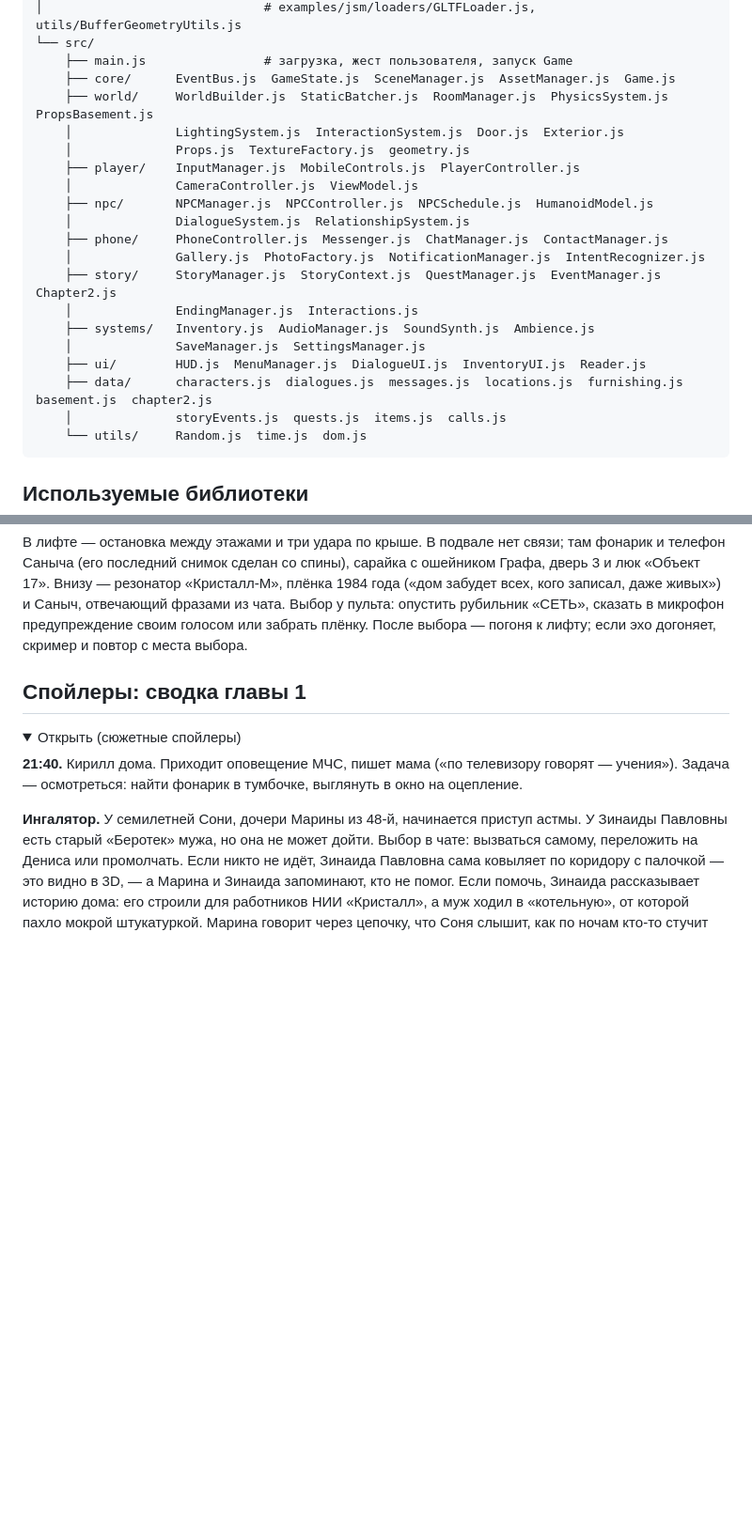
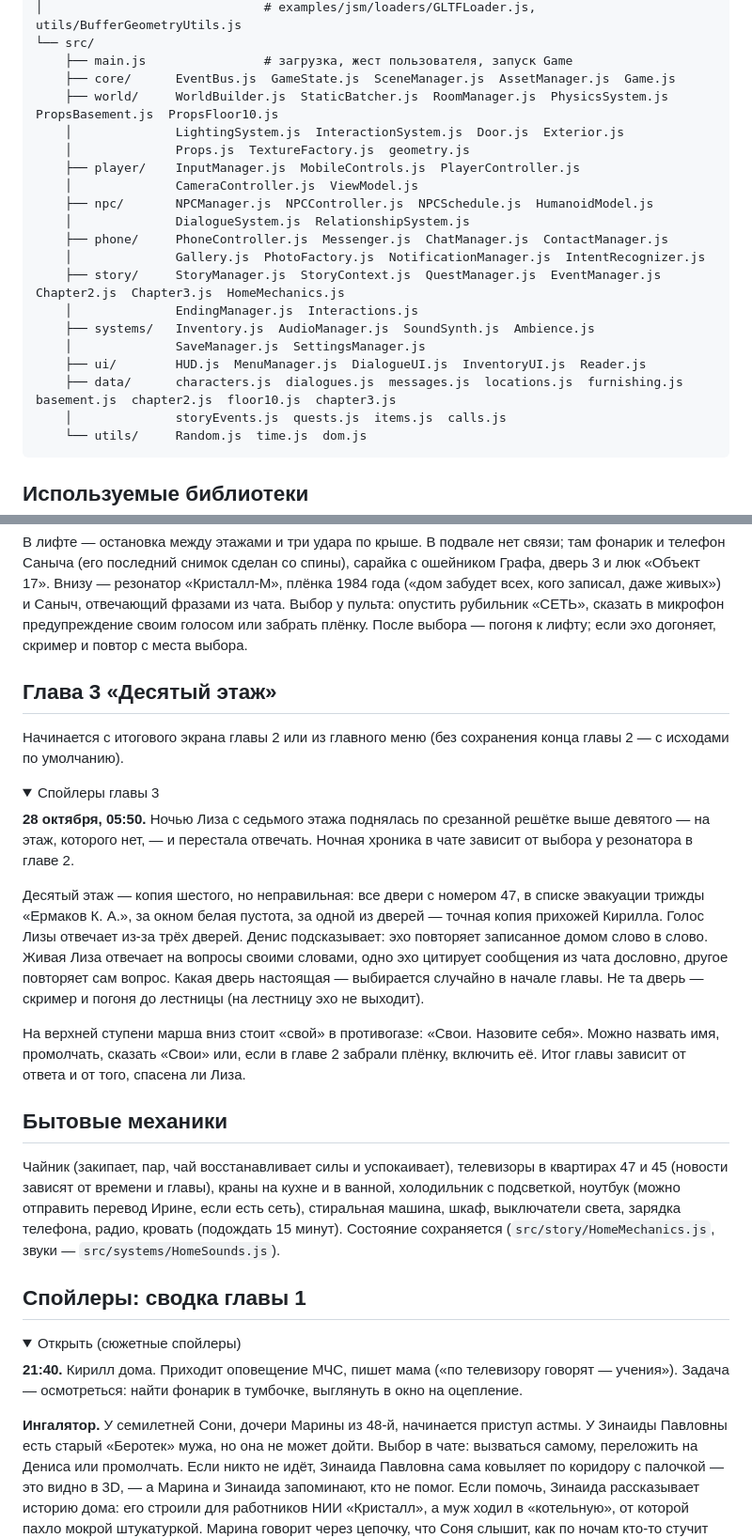
Before and after one commit to DearLand5/quarantine, a Markdown page: README.md, 2 parts joined by grey strips. Shown at 94% size. Rendered like a GitHub page; folded sections open; blank space fills up the shorter version.

Commit message:
README: глава 3 и бытовые механики
Co-Authored-By: Claude Opus 5.5 <noreply@anthropic.com>
Claude-Session: https://claude.ai/code/session_01252hfJERYpt7yP7816N1zp

````diff
--- a/README.md
+++ b/README.md
@@ -250,7 +250,7 @@ npm run check        # node tools/check.mjs
 └── src/
     ├── main.js                # загрузка, жест пользователя, запуск Game
     ├── core/      EventBus.js  GameState.js  SceneManager.js  AssetManager.js  Game.js
-    ├── world/     WorldBuilder.js  StaticBatcher.js  RoomManager.js  PhysicsSystem.js  PropsBasement.js
+    ├── world/     WorldBuilder.js  StaticBatcher.js  RoomManager.js  PhysicsSystem.js  PropsBasement.js  PropsFloor10.js
     │              LightingSystem.js  InteractionSystem.js  Door.js  Exterior.js
     │              Props.js  TextureFactory.js  geometry.js
     ├── player/    InputManager.js  MobileControls.js  PlayerController.js
@@ -259,12 +259,12 @@ npm run check        # node tools/check.mjs
     │              DialogueSystem.js  RelationshipSystem.js
     ├── phone/     PhoneController.js  Messenger.js  ChatManager.js  ContactManager.js
     │              Gallery.js  PhotoFactory.js  NotificationManager.js  IntentRecognizer.js
-    ├── story/     StoryManager.js  StoryContext.js  QuestManager.js  EventManager.js  Chapter2.js
+    ├── story/     StoryManager.js  StoryContext.js  QuestManager.js  EventManager.js  Chapter2.js  Chapter3.js  HomeMechanics.js
     │              EndingManager.js  Interactions.js
     ├── systems/   Inventory.js  AudioManager.js  SoundSynth.js  Ambience.js
     │              SaveManager.js  SettingsManager.js
     ├── ui/        HUD.js  MenuManager.js  DialogueUI.js  InventoryUI.js  Reader.js
-    ├── data/      characters.js  dialogues.js  messages.js  locations.js  furnishing.js  basement.js  chapter2.js
+    ├── data/      characters.js  dialogues.js  messages.js  locations.js  furnishing.js  basement.js  chapter2.js  floor10.js  chapter3.js
     │              storyEvents.js  quests.js  items.js  calls.js
     └── utils/     Random.js  time.js  dom.js
 ```
@@ -465,6 +465,34 @@ GLB масштабируется по росту из `look.height`. Если в
 забрать плёнку. После выбора — погоня к лифту; если эхо догоняет, скример и повтор с места выбора.
 
 </details>
+
+## Глава 3 «Десятый этаж»
+
+Начинается с итогового экрана главы 2 или из главного меню (без сохранения конца главы 2 — с исходами по умолчанию).
+
+<details>
+<summary>Спойлеры главы 3</summary>
+
+**28 октября, 05:50.** Ночью Лиза с седьмого этажа поднялась по срезанной решётке выше девятого — на этаж,
+которого нет, — и перестала отвечать. Ночная хроника в чате зависит от выбора у резонатора в главе 2.
+
+Десятый этаж — копия шестого, но неправильная: все двери с номером 47, в списке эвакуации трижды «Ермаков К. А.»,
+за окном белая пустота, за одной из дверей — точная копия прихожей Кирилла. Голос Лизы отвечает из-за трёх дверей.
+Денис подсказывает: эхо повторяет записанное домом слово в слово. Живая Лиза отвечает на вопросы своими словами,
+одно эхо цитирует сообщения из чата дословно, другое повторяет сам вопрос. Какая дверь настоящая — выбирается
+случайно в начале главы. Не та дверь — скример и погоня до лестницы (на лестницу эхо не выходит).
+
+На верхней ступени марша вниз стоит «свой» в противогазе: «Свои. Назовите себя». Можно назвать имя, промолчать,
+сказать «Свои» или, если в главе 2 забрали плёнку, включить её. Итог главы зависит от ответа и от того, спасена ли Лиза.
+
+</details>
+
+## Бытовые механики
+
+Чайник (закипает, пар, чай восстанавливает силы и успокаивает), телевизоры в квартирах 47 и 45 (новости зависят
+от времени и главы), краны на кухне и в ванной, холодильник с подсветкой, ноутбук (можно отправить перевод Ирине,
+если есть сеть), стиральная машина, шкаф, выключатели света, зарядка телефона, радио, кровать (подождать 15 минут).
+Состояние сохраняется (`src/story/HomeMechanics.js`, звуки — `src/systems/HomeSounds.js`).
 
 ## Спойлеры: сводка главы 1
 
````
Also changed, not shown: other parts of README.md (+2 -2 lines).
